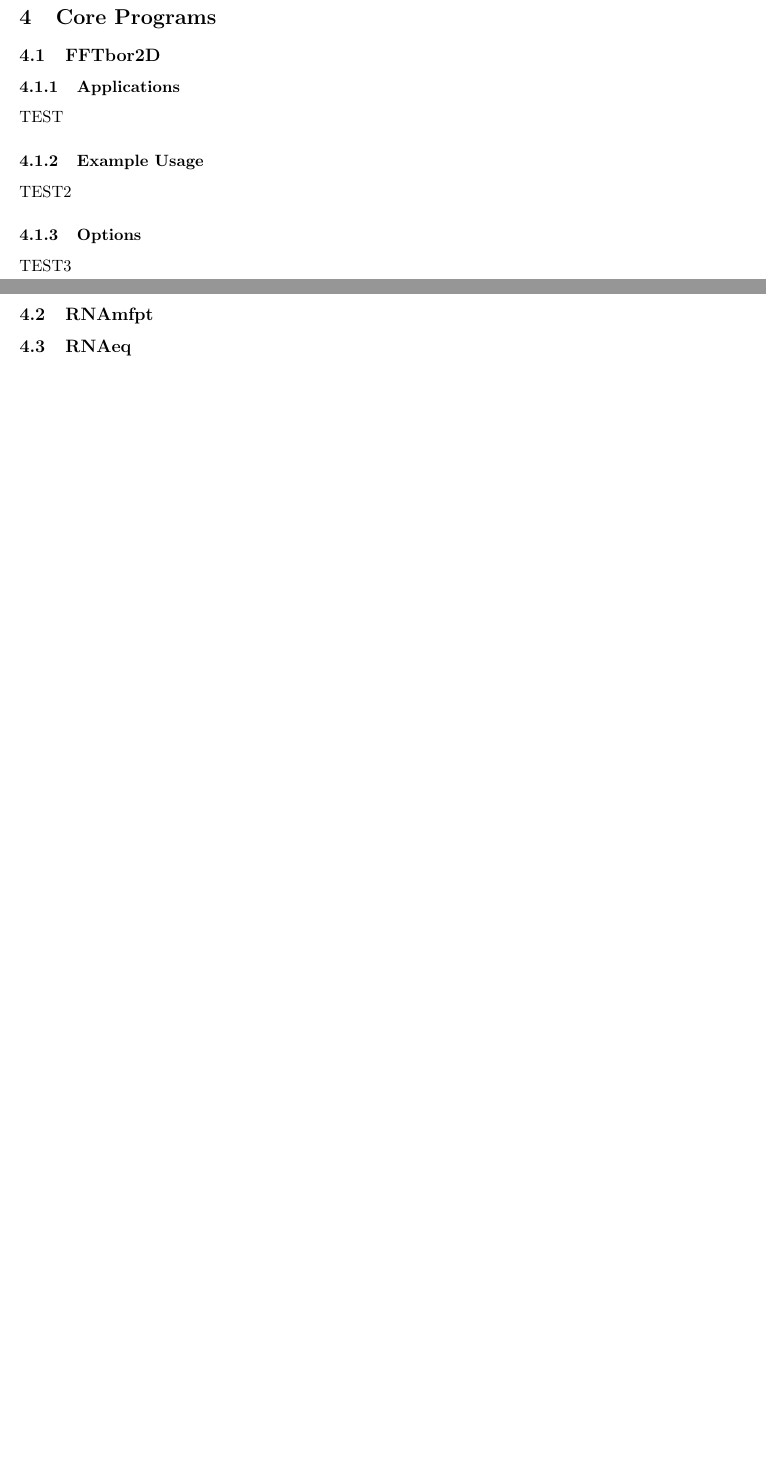
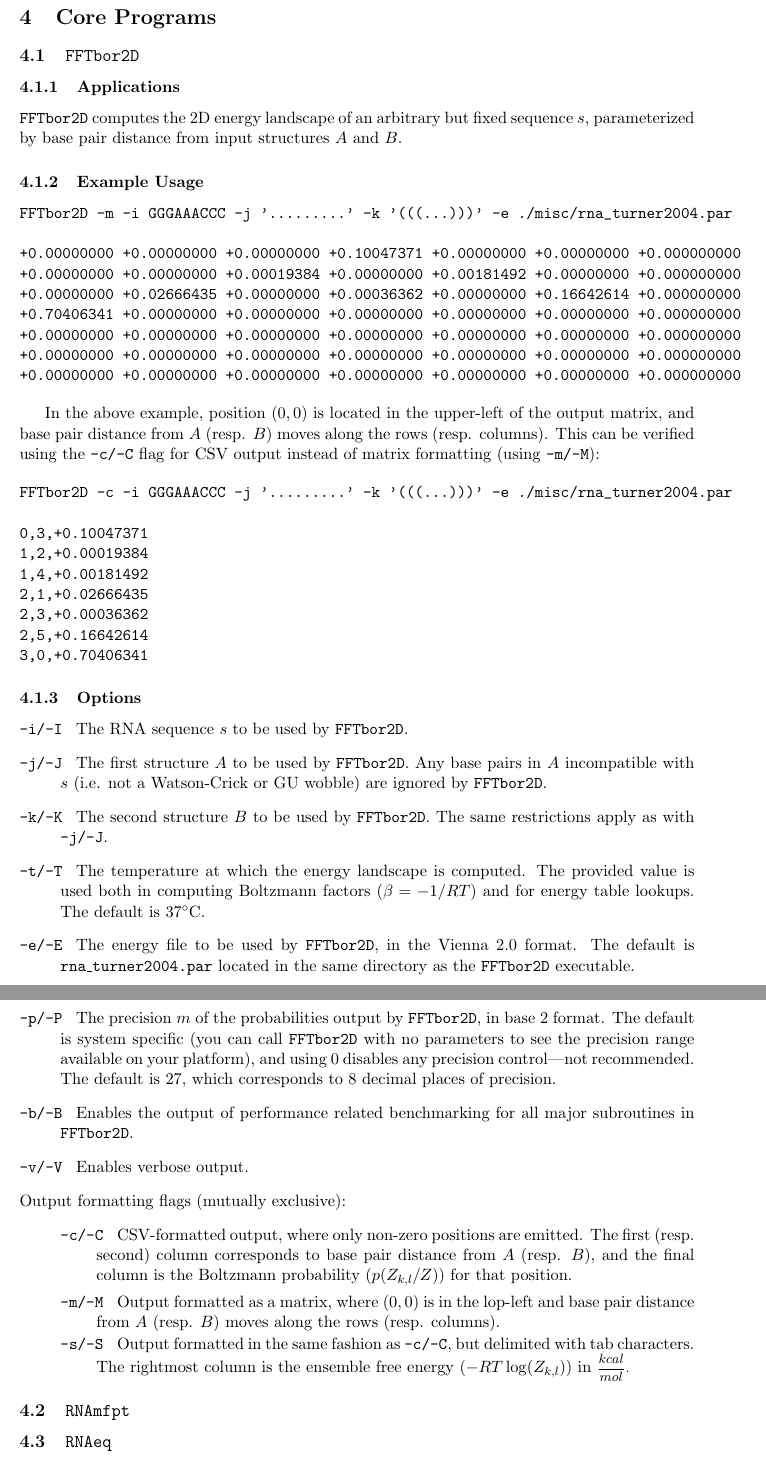
Before and after one commit to evansenter/hermes, a LaTeX document (doc/documentation.tex): two parts of pages 6 and 7 of 7 before the commit and two parts of pages 7 and 8 of 8 after it, joined at a grey line, cut so that both start at the same text, the shorter picture padded with empty space. Compiled offline with pdfLaTeX.

Commit message:
FFTbor2D documentation done.

```diff
--- a/doc/documentation.tex
+++ b/doc/documentation.tex
@@ -212,18 +212,64 @@ Leveraging the example from \ref{sub:mpoverview} a final time, the variable \ttt
 
 \sectionLabel{Core Programs}{coreprogs}
 
-\subsectionLabel{FFTbor2D}{fft}
-\programDetails{fftbor}{
-TEST
-}{
-TEST2
-}{
-TEST3
-}
+\subsectionLabel{{\tt FFTbor2D}}{fft}
 
-\subsectionLabel{RNAmfpt}{rnamfpt}
+\subsubsection{Applications} \label{subsub:fftborapp}
 
-\subsectionLabel{RNAeq}{rnaeq}
+\fft computes the 2D energy landscape of an arbitrary but fixed sequence \s, parameterized by base pair distance from input structures \A and \B.
+
+\subsubsection{Example Usage} \label{subsub:fftborex}
+
+\begin{verbatim}
+FFTbor2D -m -i GGGAAACCC -j '.........' -k '(((...)))' -e ./misc/rna_turner2004.par
+
++0.00000000	+0.00000000	+0.00000000	+0.10047371	+0.00000000	+0.00000000	+0.000000000
++0.00000000	+0.00000000	+0.00019384	+0.00000000	+0.00181492	+0.00000000	+0.000000000
++0.00000000	+0.02666435	+0.00000000	+0.00036362	+0.00000000	+0.16642614	+0.000000000
++0.70406341	+0.00000000	+0.00000000	+0.00000000	+0.00000000	+0.00000000	+0.000000000
++0.00000000	+0.00000000	+0.00000000	+0.00000000	+0.00000000	+0.00000000	+0.000000000
++0.00000000	+0.00000000	+0.00000000	+0.00000000	+0.00000000	+0.00000000	+0.000000000
++0.00000000	+0.00000000	+0.00000000	+0.00000000	+0.00000000	+0.00000000	+0.000000000
+\end{verbatim}
+
+In the above example, position $(0, 0)$ is located in the upper-left of the output matrix, and base pair distance from \A (resp. \B) moves along the rows (resp. columns). This can be verified using the \optionFlag{c} flag for CSV output instead of matrix formatting (using \optionFlag{m}):
+
+\begin{verbatim}
+FFTbor2D -c -i GGGAAACCC -j '.........' -k '(((...)))' -e ./misc/rna_turner2004.par
+
+0,3,+0.10047371
+1,2,+0.00019384
+1,4,+0.00181492
+2,1,+0.02666435
+2,3,+0.00036362
+2,5,+0.16642614
+3,0,+0.70406341
+\end{verbatim}
+
+\subsubsection{Options} \label{subsub:fftboropt}
+
+  % fprintf(stderr, "-T/t\t(t)emperature,   default is 37 degrees Celsius (unless an energyfile with parameters for a different temperature is used.\n");
+
+\begin{itemize}
+  \optionListItem{i}{The RNA sequence \s to be used by \fft.}
+  \optionListItem{j}{The first structure \A to be used by \fft. Any base pairs in \A incompatible with \s (i.e. not a Watson-Crick or GU wobble) are ignored by \fft.}
+  \optionListItem{k}{The second structure \B to be used by \fft. The same restrictions apply as with \optionFlag{j}.}
+  \optionListItem{t}{The temperature at which the energy landscape is computed. The provided value is used both in computing Boltzmann factors ($\beta = -1/RT$) and for energy table lookups. The default is $37^{\circ}$C.}
+  \optionListItem{e}{The energy file to be used by \fft, in the Vienna 2.0 format. The default is \ttt{rna\_turner2004.par} located in the same directory as the \fft executable.}
+  \optionListItem{p}{The precision $m$ of the probabilities output by \fft, in base 2 format. The default is system specific (you can call \fft with no parameters to see the precision range available on your platform), and using $0$ disables any precision control---not recommended. The default is 27, which corresponds to 8 decimal places of precision.}
+  \optionListItem{b}{Enables the output of performance related benchmarking for all major subroutines in \fft.}
+  \optionListItem{v}{Enables verbose output.}
+  \item[Output formatting flags (mutually exclusive):] \hfill
+    \begin{itemize}
+      \optionListItem{c}{CSV-formatted output, where only non-zero positions are emitted. The first (resp. second) column corresponds to base pair distance from \A (resp. \B), and the final column is the Boltzmann probability ($p(Z_{k,l}/Z)$) for that position.}
+      \optionListItem{m}{Output formatted as a matrix, where $(0, 0)$ is in the lop-left and base pair distance from \A (resp. \B) moves along the rows (resp. columns).}
+      \optionListItem{s}{Output formatted in the same fashion as \optionFlag{c}, but delimited with tab characters. The rightmost column is the ensemble free energy ($-RT\log(Z_{k,l})$) in \footnotesize$\dfrac{kcal}{mol}$.}
+    \end{itemize}
+\end{itemize}
+
+\subsectionLabel{{\tt RNAmfpt}}{rnamfpt}
+
+\subsectionLabel{{\tt RNAeq}}{rnaeq}
 
 \sectionLabel{Mashups}{mashupprogs}
 
```
Also changed, not shown: doc/documentation.pdf, doc/documentation.tex (130 more changed lines), 4 other files. Lines whose indentation alone changed are shown as unchanged.
